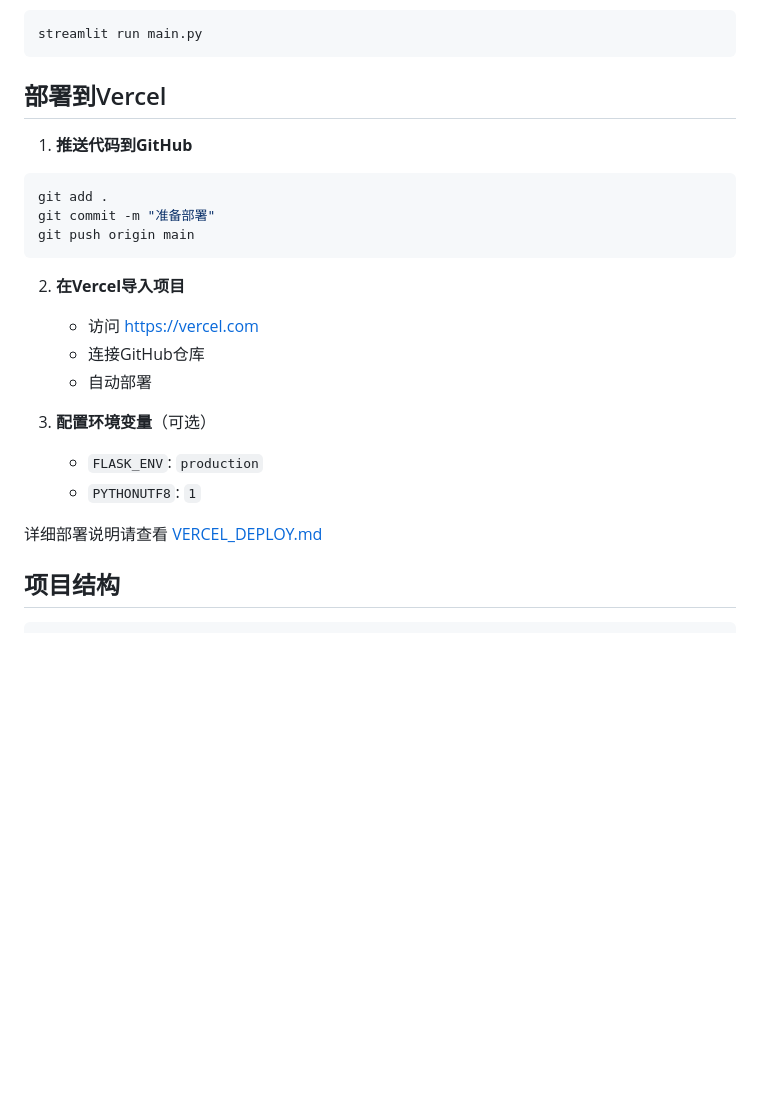
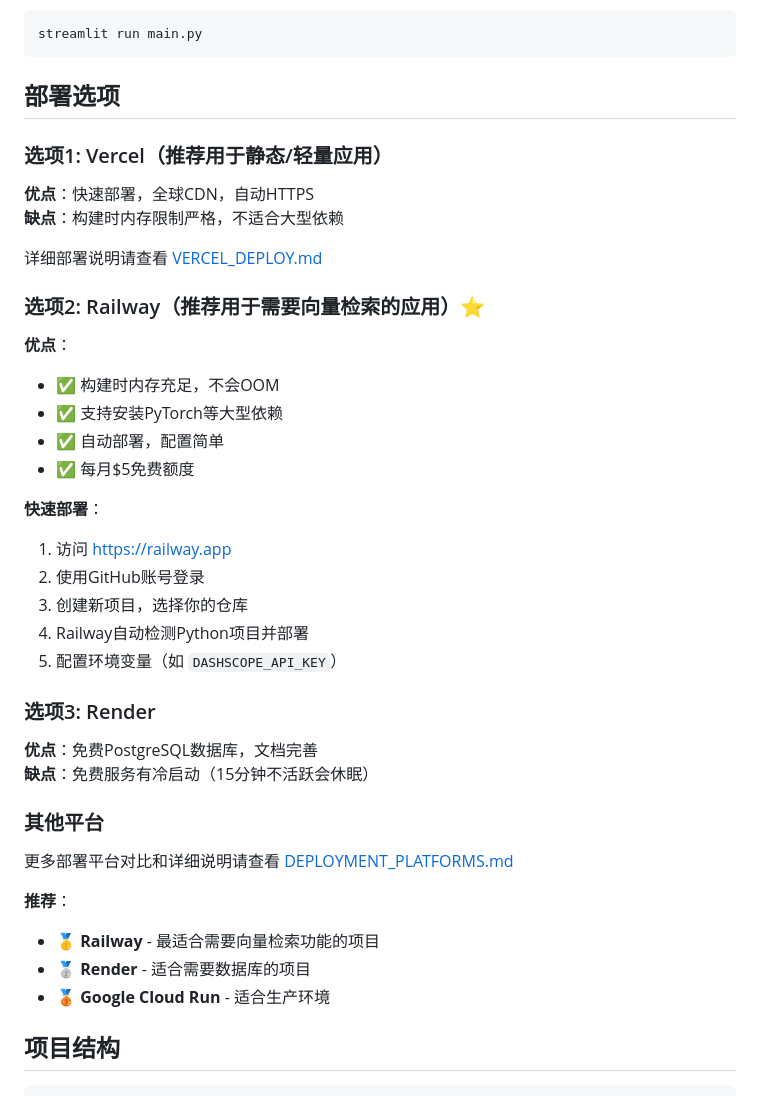
Before and after one commit to qinyinqiyin/text_continuation_agent, a Markdown page: README.md, the part around the change. Rendered like a GitHub page; blank space fills up the shorter version.

Commit message:
Add deployment platforms guide and update README

````diff
--- a/README.md
+++ b/README.md
@@ -65,25 +65,43 @@ python app.py
 streamlit run main.py
 ```
 
-## 部署到Vercel
+## 部署选项
 
-1. **推送代码到GitHub**
-```bash
-git add .
-git commit -m "准备部署"
-git push origin main
-```
+### 选项1: Vercel（推荐用于静态/轻量应用）
 
-2. **在Vercel导入项目**
-   - 访问 https://vercel.com
-   - 连接GitHub仓库
-   - 自动部署
-
-3. **配置环境变量**（可选）
-   - `FLASK_ENV`: `production`
-   - `PYTHONUTF8`: `1`
+**优点**：快速部署，全球CDN，自动HTTPS
+**缺点**：构建时内存限制严格，不适合大型依赖
 
 详细部署说明请查看 [VERCEL_DEPLOY.md](VERCEL_DEPLOY.md)
+
+### 选项2: Railway（推荐用于需要向量检索的应用）⭐
+
+**优点**：
+- ✅ 构建时内存充足，不会OOM
+- ✅ 支持安装PyTorch等大型依赖
+- ✅ 自动部署，配置简单
+- ✅ 每月$5免费额度
+
+**快速部署**：
+1. 访问 https://railway.app
+2. 使用GitHub账号登录
+3. 创建新项目，选择你的仓库
+4. Railway自动检测Python项目并部署
+5. 配置环境变量（如 `DASHSCOPE_API_KEY`）
+
+### 选项3: Render
+
+**优点**：免费PostgreSQL数据库，文档完善
+**缺点**：免费服务有冷启动（15分钟不活跃会休眠）
+
+### 其他平台
+
+更多部署平台对比和详细说明请查看 [DEPLOYMENT_PLATFORMS.md](DEPLOYMENT_PLATFORMS.md)
+
+**推荐**：
+- 🥇 **Railway** - 最适合需要向量检索功能的项目
+- 🥈 **Render** - 适合需要数据库的项目
+- 🥉 **Google Cloud Run** - 适合生产环境
 
 ## 项目结构
 
````
Also changed, not shown: DEPLOYMENT_PLATFORMS.md (added, +349 -0 lines).
